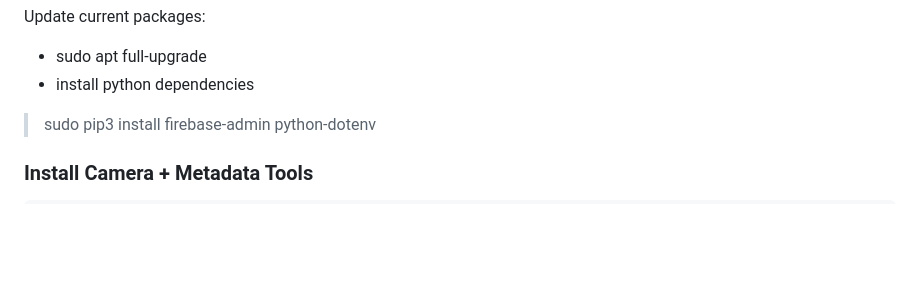
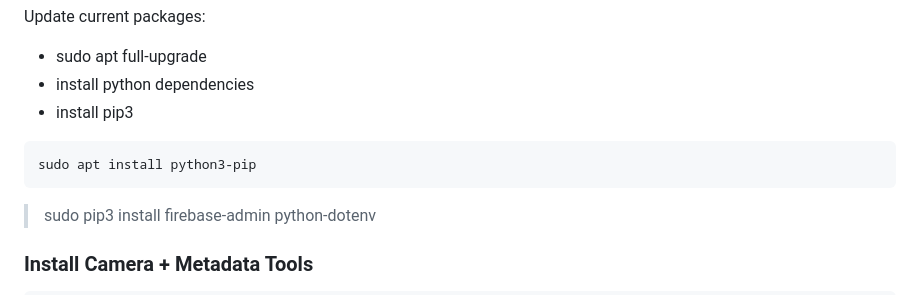
Before and after one commit to Ashterism/timelapsepi, a Markdown page: README.md, the part around the change. Rendered like a GitHub page; blank space fills up the shorter version.

````diff
--- a/README.md
+++ b/README.md
@@ -58,6 +58,12 @@ UPDATES
 Update current packages:
 - sudo apt full-upgrade
 - install python dependencies
+- install pip3
+
+```all sudo apt update
+sudo apt install python3-pip
+```
+
 > sudo pip3 install firebase-admin python-dotenv
 
 ### Install Camera + Metadata Tools
````
